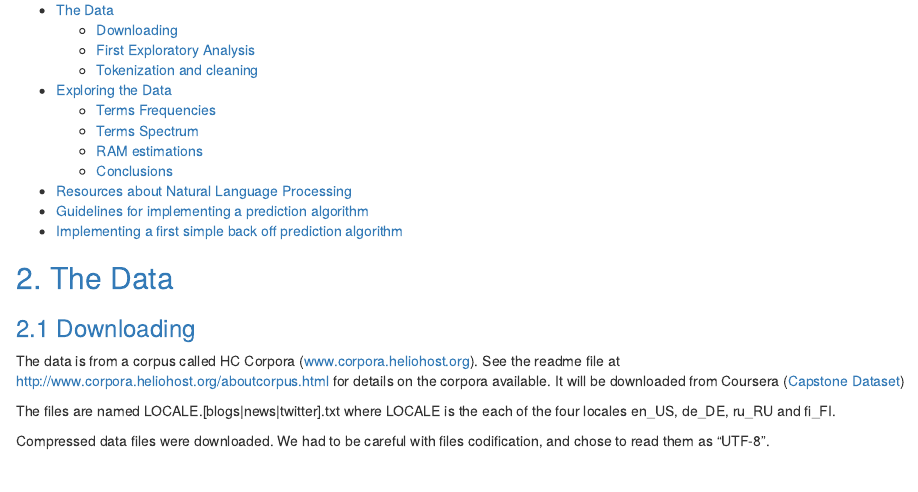
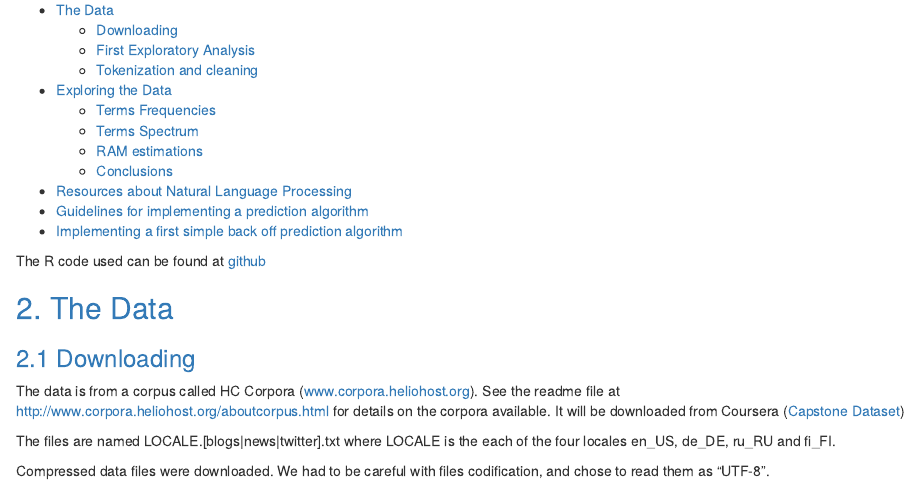
Before and after one commit to miguel-conde/PFDSC, an R Markdown document (Milestone_ReportV3.Rmd): the page in a window 1100 px wide, from 470 px down. Rendered offline with R 4.5, knitr and Pandoc, with nearby package versions; some code elsewhere in the file could not run offline.

Commit message:
Link to github added

```diff
--- a/Milestone_ReportV3.Rmd
+++ b/Milestone_ReportV3.Rmd
@@ -51,7 +51,7 @@ This report is organized as follows:
 - <a href="#guidelines">Guidelines for implementing a prediction algorithm</a>
 - <a href="#algorithm">Implementing a first simple back off prediction algorithm</a>
 
-
+The R code used can be found at [github](https://github.com/miguel-conde/PFDSC)
 
 ## <a name="the_data">2. The Data</a>
 
```
